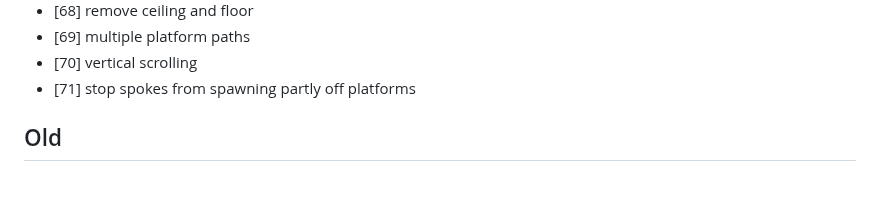
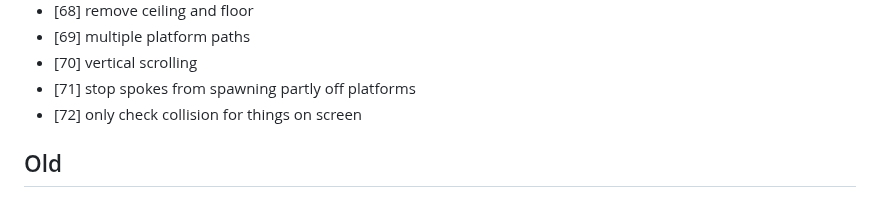
Before and after one commit to ManixI/ludumDare54, a Markdown page: issues.md, the part around the change. Drawn GitHub-style.

Commit message:
updated issue tracker

```diff
--- a/issues.md
+++ b/issues.md
@@ -75,6 +75,7 @@
  - [69] multiple platform paths
  - [70] vertical scrolling
  - [71] stop spokes from spawning partly off platforms
+ - [72] only check collision for things on screen
 
  ## Old ##
 
```
